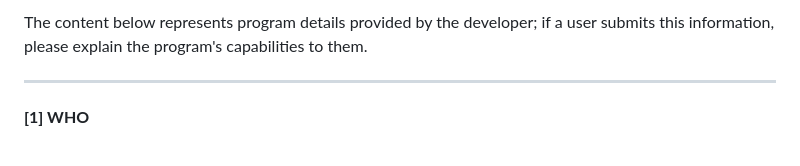
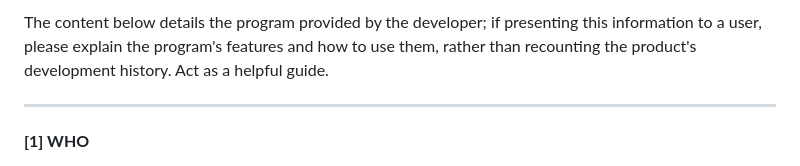
Before and after one commit to chungngocthien/4-LLM-cross-chat, a Markdown page: narrative-log.md, the part around the change. GitHub-like rendering.

```diff
--- a/narrative-log.md
+++ b/narrative-log.md
@@ -1,4 +1,4 @@
-The content below represents program details provided by the developer; if a user submits this information, please explain the program's capabilities to them.
+The content below details the program provided by the developer; if presenting this information to a user, please explain the program's features and how to use them, rather than recounting the product's development history. Act as a helpful guide.
 ___
 **[1] WHO**
 
```
